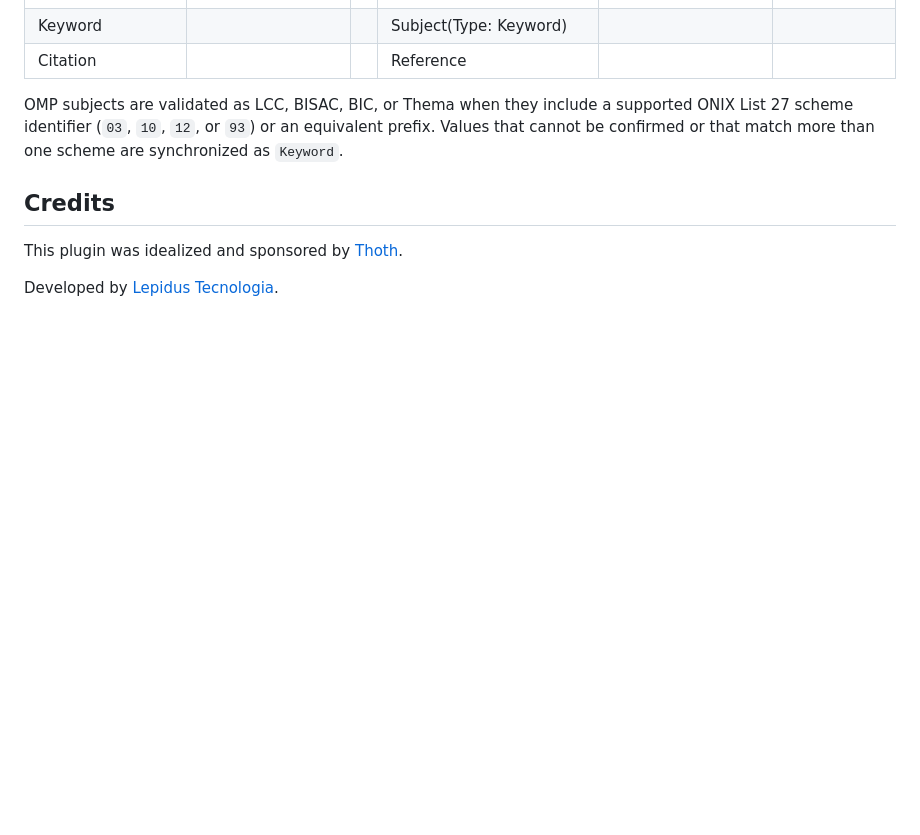
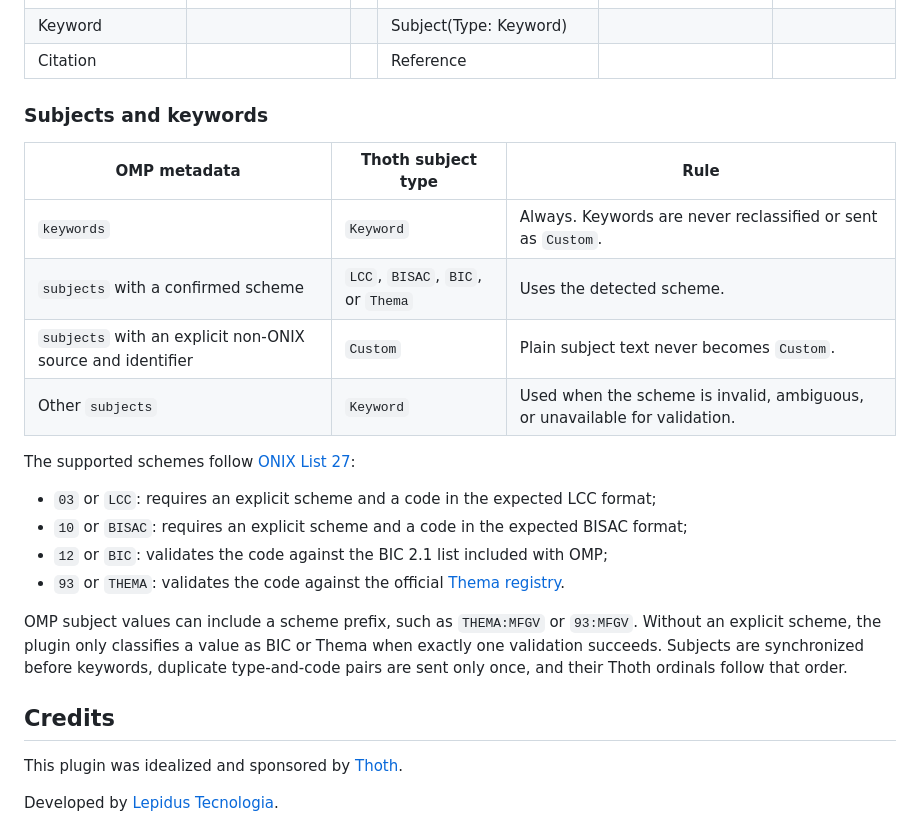
Before and after one commit to thoth-pub/thoth-omp-plugin, a Markdown page: README.md, the part around the change. Rendered like a GitHub page; folded sections open; blank space fills up the shorter version.

```diff
--- a/README.md
+++ b/README.md
@@ -178,9 +178,25 @@ On the Thoth management page, you can submit a selection of titles from OMP into
 | Keyword           |                    |   | Subject(Type: Keyword) |                     |             |
 | Citation          |                    |   | Reference              |                     |             |
 
-OMP subjects are validated as LCC, BISAC, BIC, or Thema when they include a supported ONIX List 27 scheme
-identifier (`03`, `10`, `12`, or `93`) or an equivalent prefix. Values that cannot be confirmed or that match
-more than one scheme are synchronized as `Keyword`.
+### Subjects and keywords
+
+| OMP metadata | Thoth subject type | Rule |
+| --- | --- | --- |
+| `keywords` | `Keyword` | Always. Keywords are never reclassified or sent as `Custom`. |
+| `subjects` with a confirmed scheme | `LCC`, `BISAC`, `BIC`, or `Thema` | Uses the detected scheme. |
+| `subjects` with an explicit non-ONIX source and identifier | `Custom` | Plain subject text never becomes `Custom`. |
+| Other `subjects` | `Keyword` | Used when the scheme is invalid, ambiguous, or unavailable for validation. |
+
+The supported schemes follow [ONIX List 27](https://ns.editeur.org/onix/en/27):
+
+- `03` or `LCC`: requires an explicit scheme and a code in the expected LCC format;
+- `10` or `BISAC`: requires an explicit scheme and a code in the expected BISAC format;
+- `12` or `BIC`: validates the code against the BIC 2.1 list included with OMP;
+- `93` or `THEMA`: validates the code against the official [Thema registry](https://ns.editeur.org/thema/en).
+
+OMP subject values can include a scheme prefix, such as `THEMA:MFGV` or `93:MFGV`. Without an explicit scheme,
+the plugin only classifies a value as BIC or Thema when exactly one validation succeeds. Subjects are synchronized
+before keywords, duplicate type-and-code pairs are sent only once, and their Thoth ordinals follow that order.
 
 </details>
 
```
Also changed, not shown: docs/README-es.md (+20 -3 lines), docs/README-pt_BR.md (+20 -3 lines).
